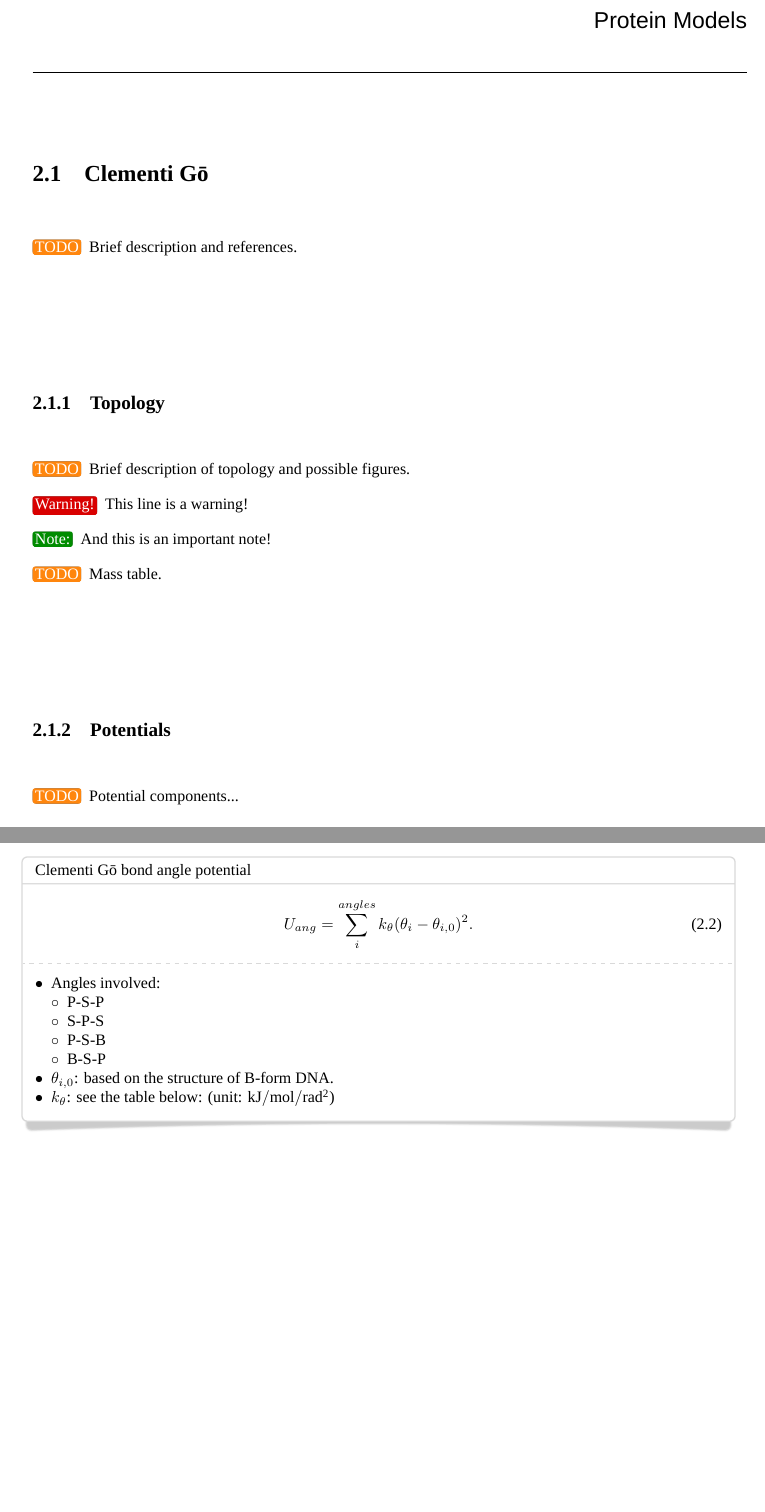
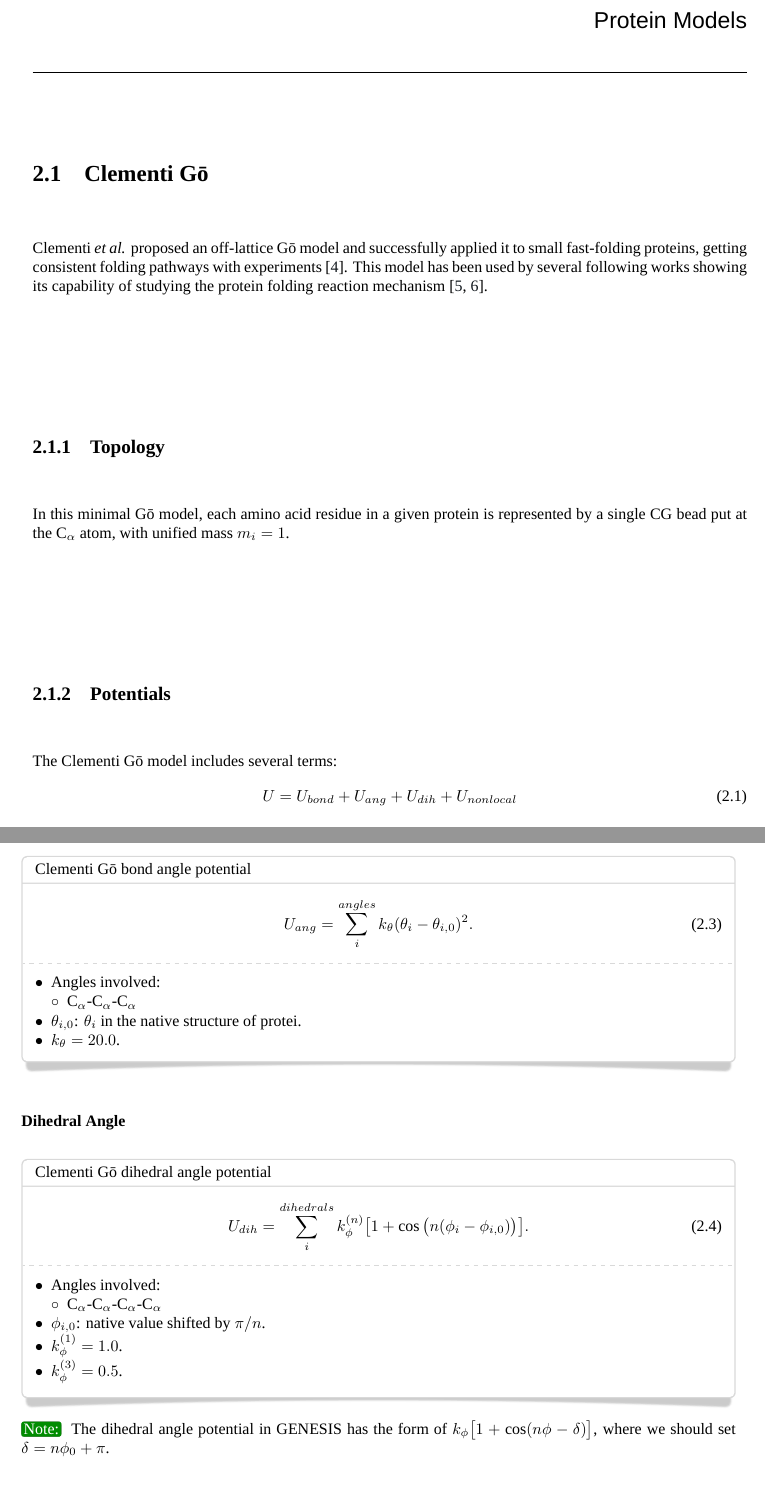
Before and after one commit to noinil/genesis_cg_document, a LaTeX book (genesis-cg-doc.tex, which reads tex/protein.tex): two parts of pages 11 and 12 of 13, joined at a grey line, cut so that both start at the same text. Compiled offline with XeLaTeX; a missing font is replaced by an installed copy or a similar font.

Commit message:
add Clementi Go local potentials.

```diff
--- a/tex/protein.tex
+++ b/tex/protein.tex
@@ -5,24 +5,28 @@
 \section{Clementi G\={o}}
 \label{sec:protein_cc_go}
 
-\todo{} Brief description and references.
+Clementi \emph{et al.} proposed an off-lattice G\={o} model and successfully
+applied it to small fast-folding proteins, getting consistent folding pathways
+with experiments~\cite{Clementi2000}.  This model has been used by several
+following works showing its capability of studying the protein folding reaction
+mechanism~\cite{Hoang2000, Koga2001}.
 
 \subsection{Topology}
 \label{subsec:protein_cc_go_top}
 
-\todo{} Brief description of topology and possible figures.
-
-\warning{} This line is a warning!
-
-\note{} And this is an important note!
-
-\todo{} Mass table.
+In this minimal G\={o} model, each amino acid residue in a given protein is
+represented by a single CG bead put at the C\textsubscript{$\alpha$} atom, with
+unified mass $m_{i} = 1$.
 
 
 \subsection{Potentials}
 \label{subsec:protein_cc_go_potential}
 
-\todo{} Potential components...
+The Clementi G\={o} model includes several terms:
+\begin{equation}
+  \label{eq:protein_cc_go_all}
+  U = U_{bond} + U_{ang} + U_{dih} + U_{nonlocal}
+\end{equation}
 
 \subsubsection{Bond}
 \label{sec:protein_cc_go_potential_bond}
@@ -59,12 +60,33 @@
   \begin{itemize}
   \item Angles involved:
     \begin{itemize}
-    \item P-S-P
-    \item S-P-S
-    \item P-S-B
-    \item B-S-P
+    \item C\textsubscript{$\alpha$}-C\textsubscript{$\alpha$}-C\textsubscript{$\alpha$}
     \end{itemize}
-  \item $\theta_{i, 0}$: based on the structure of B-form DNA.
-  \item $k_\theta$: see the table below: (unit: $\mathrm{kJ/mol/rad^2}$)
+  \item $\theta_{i, 0}$: $\theta_{i}$ in the native structure of protei.
+  \item $k_\theta = 20.0$.
   \end{itemize}
 \end{smallpage}
+
+
+\subsubsection{Dihedral Angle}
+\label{sec:protein_cc_go_potential_dihedral_angle}
+
+\begin{smallpage}{Clementi G\={o} dihedral angle potential}<white>
+  \begin{equation}
+    \label{eq:protein_cc_go_local_dihedral_angle}
+    U_{dih} = \sum_{i}^{dihedrals} k_{\phi}^{(n)} \big[ 1+\cos\big(n( \phi_i - \phi_{ i,0 } )\big) \big].
+  \end{equation}
+  \tcblower
+  \begin{itemize}
+  \item Angles involved:
+    \begin{itemize}
+    \item C\textsubscript{$\alpha$}-C\textsubscript{$\alpha$}-C\textsubscript{$\alpha$}-C\textsubscript{$\alpha$}
+    \end{itemize}
+  \item $\phi_{i, 0}$: native value shifted by $\pi/n$.
+  \item $k_\phi^{(1)} = 1.0$.
+  \item $k_\phi^{(3)} = 0.5$.
+  \end{itemize}
+\end{smallpage}
+
+\note{} The dihedral angle potential in GENESIS has the form of $k_{\phi} \big[
+1+\cos(n\phi - \delta)\big]$, where we should set $\delta = n\phi_0 + \pi$.
```
Also changed, not shown: genesis-cg-doc.bib (+30 -0 lines), tex/protein.tex (11 more changed lines).
